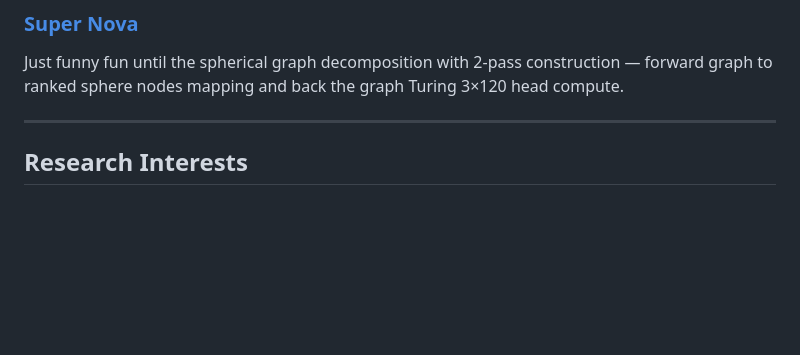
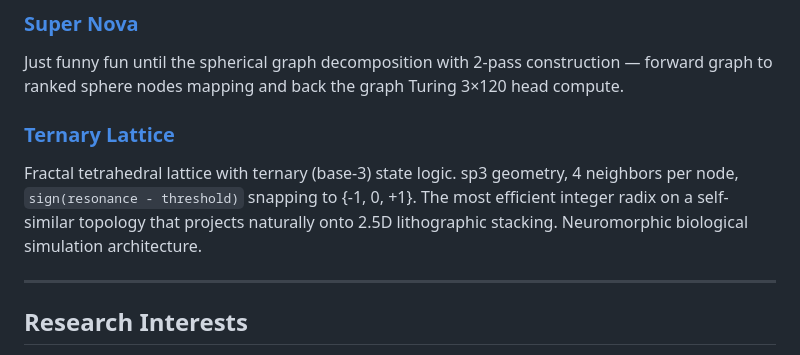
Before and after one commit to norayr-m/norayr-m, a Markdown page: README.md, the part around the change. Drawn GitHub-style; blank space fills up the shorter version.

Commit message:
add ternary lattice — demo #8

```diff
--- a/README.md
+++ b/README.md
@@ -43,6 +43,9 @@ Orbital transformer. Multi-agent graph Turing machine with DRT forward/backward
 ### [Super Nova](https://norayr-m.github.io/drt-orbital-solver/)
 Just funny fun until the spherical graph decomposition with 2-pass construction — forward graph to ranked sphere nodes mapping and back the graph Turing 3×120 head compute.
 
+### [Ternary Lattice](https://norayr-m.github.io/ternary-lattice/)
+Fractal tetrahedral lattice with ternary (base-3) state logic. sp3 geometry, 4 neighbors per node, `sign(resonance - threshold)` snapping to {-1, 0, +1}. The most efficient integer radix on a self-similar topology that projects naturally onto 2.5D lithographic stacking. Neuromorphic biological simulation architecture.
+
 ---
 
 ## Research Interests
```
